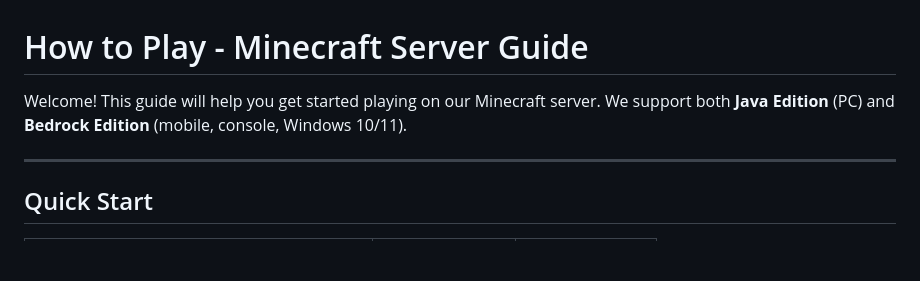
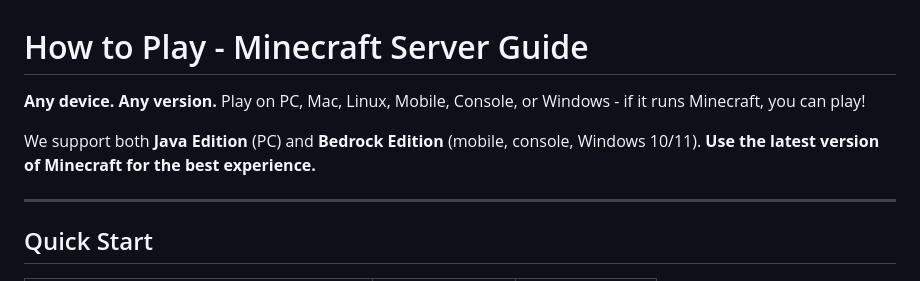
Before and after one commit to bhoot1234567890/minecraft-for-everyone, a Markdown page: docs/HOW_TO_PLAY.md, the part around the change. Drawn GitHub-style; blank space fills up the shorter version.

Commit message:
Emphasize cross-platform and version compatibility in player guide
- Add "Any device. Any version." messaging prominently
- Update hero section with device compatibility emphasis
- Add quick reference section highlighting version support

Co-Authored-By: Claude Opus 4.6 <noreply@anthropic.com>

```diff
--- a/docs/HOW_TO_PLAY.md
+++ b/docs/HOW_TO_PLAY.md
@@ -1,6 +1,8 @@
 # How to Play - Minecraft Server Guide
 
-Welcome! This guide will help you get started playing on our Minecraft server. We support both **Java Edition** (PC) and **Bedrock Edition** (mobile, console, Windows 10/11).
+**Any device. Any version.** Play on PC, Mac, Linux, Mobile, Console, or Windows - if it runs Minecraft, you can play!
+
+We support both **Java Edition** (PC) and **Bedrock Edition** (mobile, console, Windows 10/11). **Use the latest version of Minecraft for the best experience.**
 
 ---
 
```
